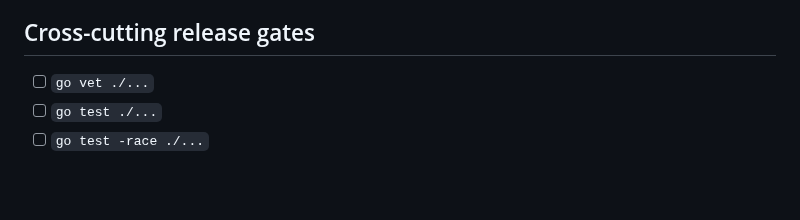
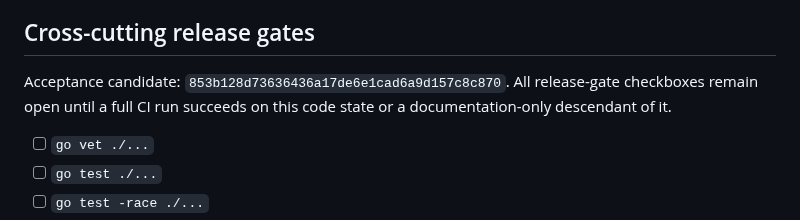
Before and after one commit to himatecorp2025/himate-system, a Markdown page: docs/START-14-15_ACCEPTANCE.md, the part around the change. Rendered like a GitHub page; blank space fills up the shorter version.

Commit message:
Record START-14-15 final acceptance candidate

```diff
--- a/docs/START-14-15_ACCEPTANCE.md
+++ b/docs/START-14-15_ACCEPTANCE.md
@@ -56,6 +56,9 @@ The scope is derived from the START plan: important results may be linked to Evi
 
 ## Cross-cutting release gates
 
+Acceptance candidate: `853b128d73636436a17de6e1cad6a9d157c8c870`. All release-gate checkboxes remain open until a full CI run succeeds on this code state or a documentation-only descendant of it.
+
+
 - [ ] `go vet ./...`
 - [ ] `go test ./...`
 - [ ] `go test -race ./...`
```
